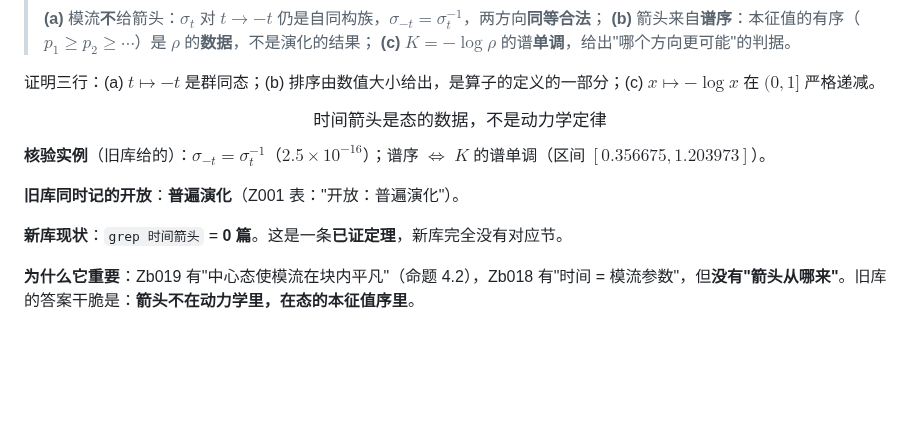
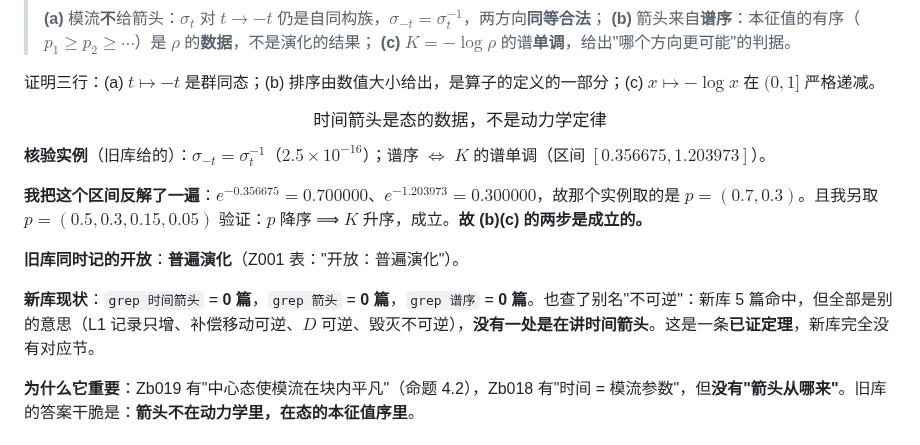
Before and after one commit to sdoygb/Zero, a Markdown page: _staging/缺口台账.md, the part around the change. Rendered like a GitHub page; blank space fills up the shorter version.

Commit message:
缺口台账：G8 数值反解（区间对应 p=(0.7,0.3)）＋别名核查（新库不可逆5 篇均非箭头）

```diff
--- a/_staging/缺口台账.md
+++ b/_staging/缺口台账.md
@@ -176,9 +176,11 @@ $$
 
 **核验实例**（旧库给的）：$\sigma_{-t}=\sigma_t^{-1}$（$2.5\times10^{-16}$）；谱序 $\iff$ $K$ 的谱单调（区间 $[0.356675,1.203973]$）。
 
+**我把这个区间反解了一遍**：$e^{-0.356675}=0.700000$、$e^{-1.203973}=0.300000$，故那个实例取的是 $p=(0.7,0.3)$。且我另取 $p=(0.5,0.3,0.15,0.05)$ 验证：$p$ 降序 ⟹ $K$ 升序，成立。**故 (b)(c) 的两步是成立的。**
+
 **旧库同时记的开放**：**普遍演化**（Z001 表："开放：普遍演化"）。
 
-**新库现状**：`grep 时间箭头` = **0 篇**。这是一条**已证定理**，新库完全没有对应节。
+**新库现状**：`grep 时间箭头` = **0 篇**，`grep 箭头` = **0 篇**，`grep 谱序` = **0 篇**。也查了别名"不可逆"：新库 5 篇命中，但全部是别的意思（L1 记录只增、补偿移动可逆、$D$ 可逆、毁灭不可逆），**没有一处是在讲时间箭头**。这是一条**已证定理**，新库完全没有对应节。
 
 **为什么它重要**：Zb019 有"中心态使模流在块内平凡"（命题 4.2），Zb018 有"时间 = 模流参数"，但**没有"箭头从哪来"**。旧库的答案干脆是：**箭头不在动力学里，在态的本征值序里**。
 
```
